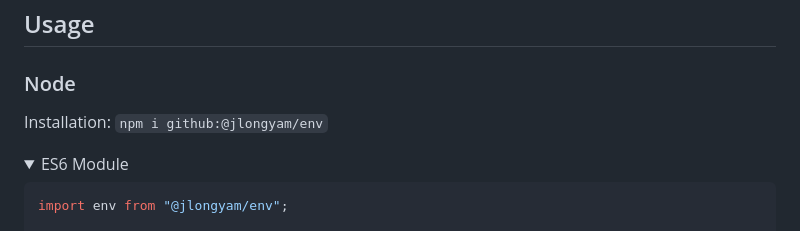
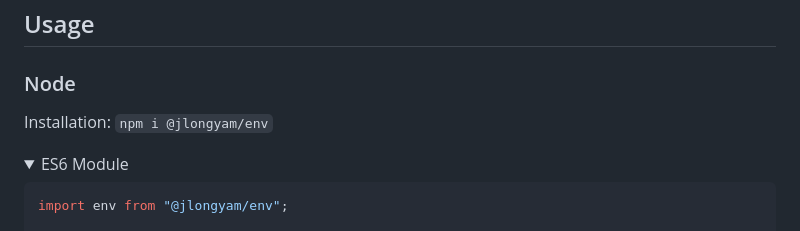
Before and after one commit to jlongyam/env, a Markdown page: README.md, the part around the change. Rendered like a GitHub page; folded sections open.

Commit message:
"docs: update installation command in README"

```diff
--- a/README.md
+++ b/README.md
@@ -8,7 +8,7 @@ Basic environment detector
 
 ### Node
 
-Installation: `npm i github:@jlongyam/env`
+Installation: `npm i @jlongyam/env`
 
 <details name="cli"><summary>ES6 Module</summary>
 
```
